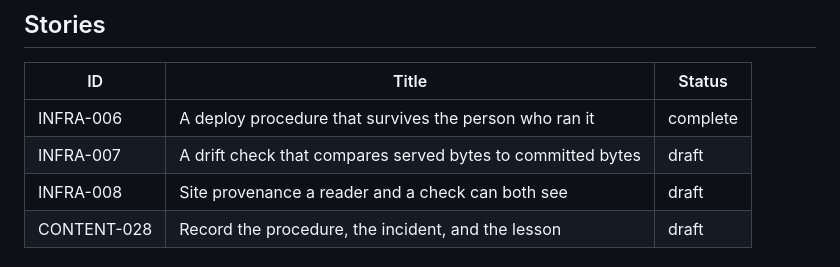
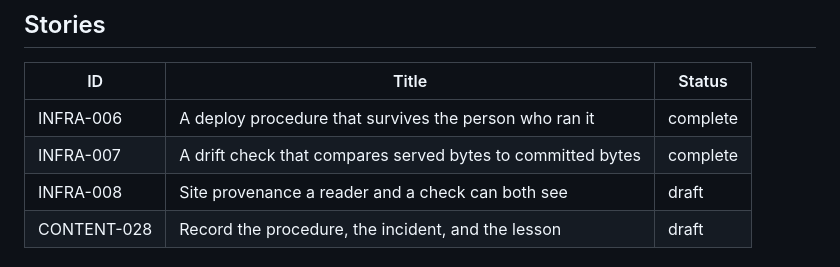
Before and after one commit to nullvalues/forqsite.help, a Markdown page: docs/phases/phase-11.md, the part around the change. Drawn GitHub-style.

Commit message:
chore(merge-status): sync story/phase status after merge
story: INFRA-007
files: docs/phases/phase-11.md, docs/stories/INFRA/INFRA-007.md

```diff
--- a/docs/phases/phase-11.md
+++ b/docs/phases/phase-11.md
@@ -66,7 +66,7 @@ deliberate, recorded state, not an oversight.
 | ID | Title | Status |
 |----|-------|--------|
 | INFRA-006 | A deploy procedure that survives the person who ran it | complete |
-| INFRA-007 | A drift check that compares served bytes to committed bytes | draft |
+| INFRA-007 | A drift check that compares served bytes to committed bytes | complete |
 | INFRA-008 | Site provenance a reader and a check can both see | draft |
 | CONTENT-028 | Record the procedure, the incident, and the lesson | draft |
 
```
Also changed, not shown: 1 other file.
